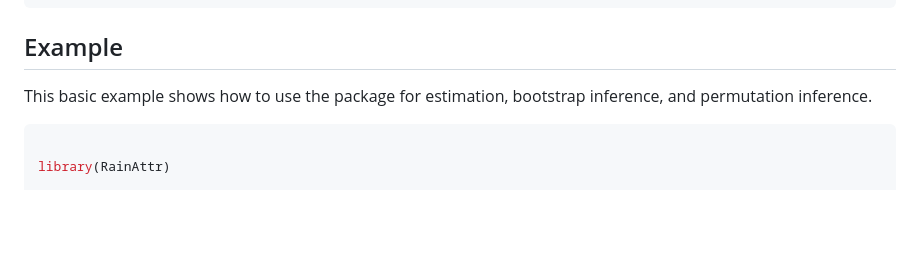
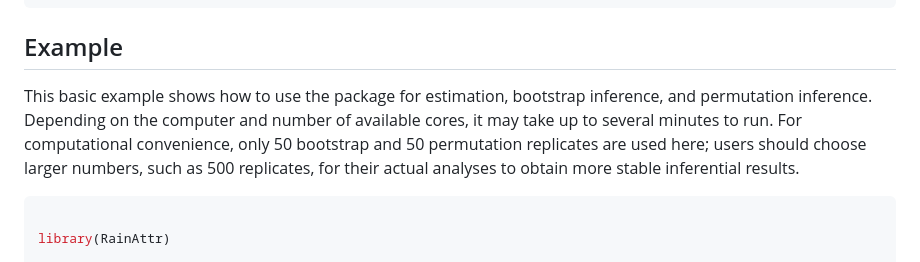
Before and after one commit to Zy1225/RainAttr, a Markdown page: index.md, the part around one of its changes. GitHub-like rendering; blank space fills up the shorter version.

````diff
--- a/index.md
+++ b/index.md
@@ -20,7 +20,12 @@ remotes::install_github("Zy1225/RainAttr")
 ## Example
 
 This basic example shows how to use the package for estimation,
-bootstrap inference, and permutation inference.
+bootstrap inference, and permutation inference. Depending on the
+computer and number of available cores, it may take up to several
+minutes to run. For computational convenience, only 50 bootstrap and 50
+permutation replicates are used here; users should choose larger
+numbers, such as 500 replicates, for their actual analyses to obtain
+more stable inferential results.
 
 ``` r
 
````
Also changed, not shown: other parts of index.md (+11 -11 lines), articles/RainAttr.md (+37 -5 lines), reference/figures/README-unnamed-chunk-2-1.png, 5 other files.
